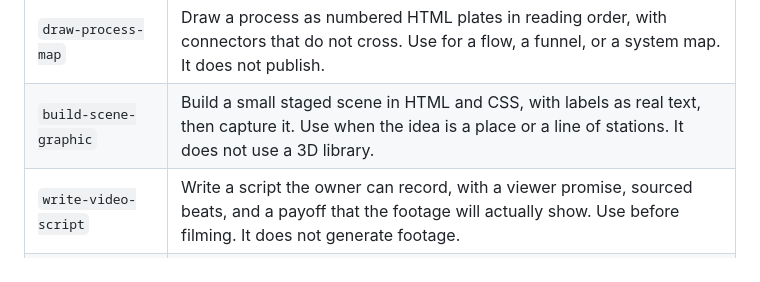
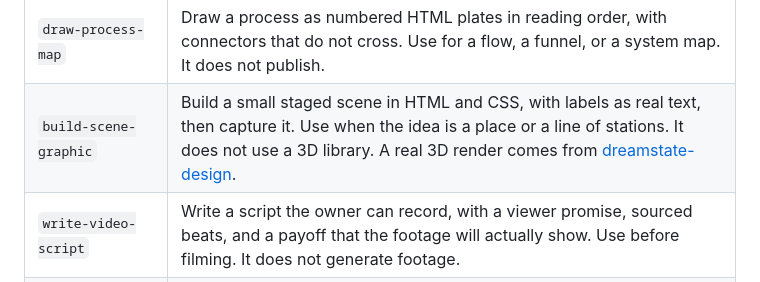
Before and after one commit to luisfigueroavale/dreamstate-linkedin-funnel, a Markdown page: skills/README.md, the part around the change. Rendered like a GitHub page.

Commit message:
Skills registry: point build-scene-graphic at dreamstate-design for 3D

```diff
--- a/skills/README.md
+++ b/skills/README.md
@@ -35,7 +35,7 @@ Every draft passes `docs/ai-tells.md` on top of the banned words, and every pick
 | `design-post-graphic` | Build one portrait, carousel slide, or thumbnail as HTML and CSS, with motion in a JavaScript timeline. Use when a piece needs a picture. It does not publish. |
 | `review-graphic` | Review a rendered frame at full size and phone width, and a motion filmstrip when one exists. Use after design-post-graphic. The owner is the last reviewer. |
 | `draw-process-map` | Draw a process as numbered HTML plates in reading order, with connectors that do not cross. Use for a flow, a funnel, or a system map. It does not publish. |
-| `build-scene-graphic` | Build a small staged scene in HTML and CSS, with labels as real text, then capture it. Use when the idea is a place or a line of stations. It does not use a 3D library. |
+| `build-scene-graphic` | Build a small staged scene in HTML and CSS, with labels as real text, then capture it. Use when the idea is a place or a line of stations. It does not use a 3D library. A real 3D render comes from [dreamstate-design](https://github.com/luisfigueroavale/dreamstate-design). |
 | `write-video-script` | Write a script the owner can record, with a viewer promise, sourced beats, and a payoff that the footage will actually show. Use before filming. It does not generate footage. |
 | `write-video-description` | Write the description, links, and chapters from the final transcript the owner supplied. Use after the cut exists. It does not invent timestamps. |
 | `design-video-thumbnail` | Compose the thumbnail in HTML at the thumb size so the title and the picture make the same promise. Use after the title is chosen. It does not generate a face. |
```
